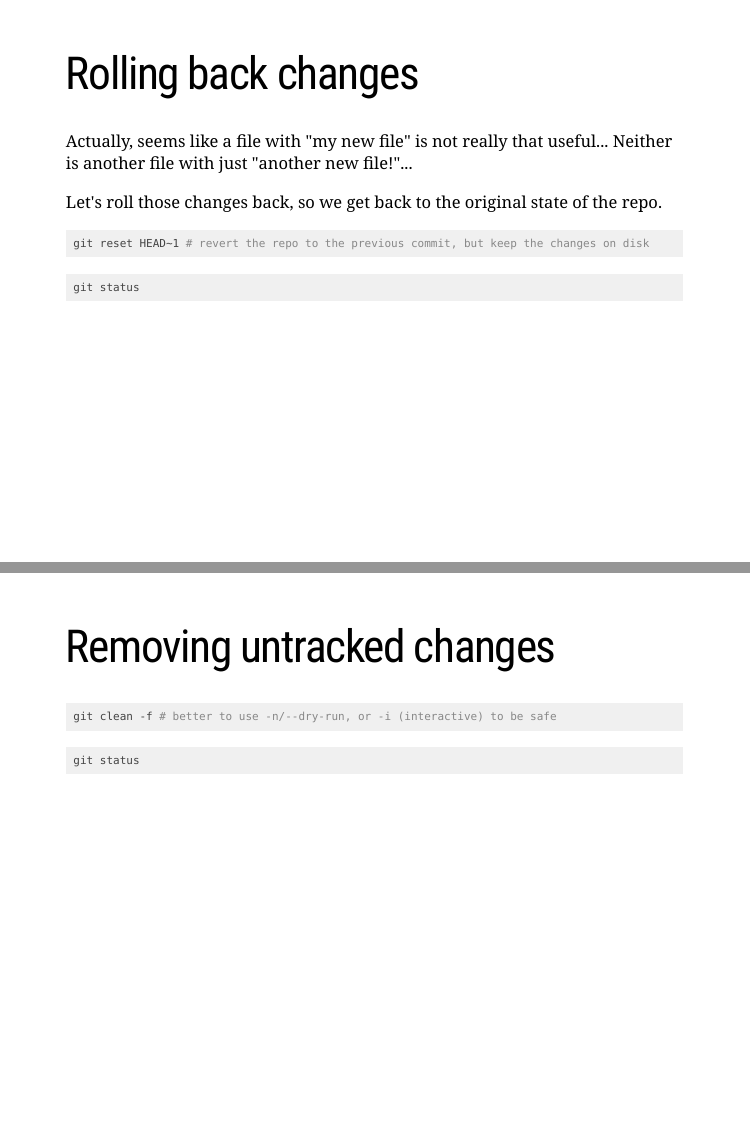
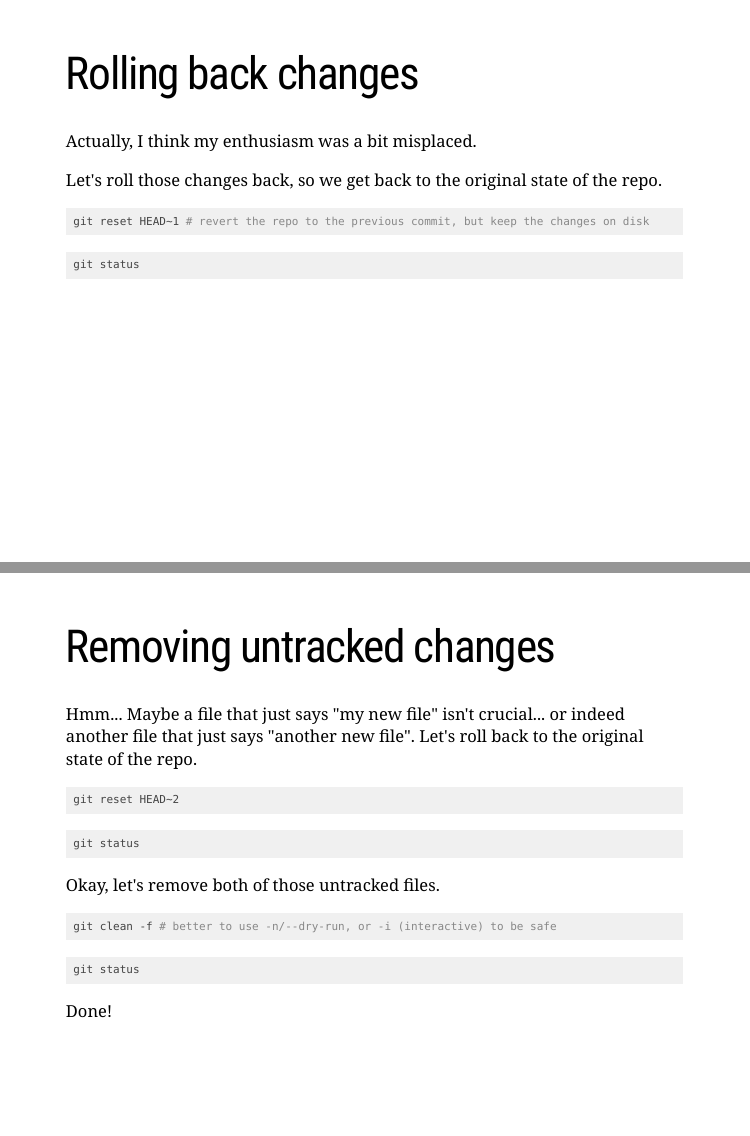
Before and after one commit to alanocallaghan/git-talk, an R Markdown document (git-intro.Rmd): pages 11 and 13 of 32 before the commit and pages 11 and 13 of 31 after it, joined at a grey line. Rendered offline with R 4.5, knitr and Pandoc, with nearby package versions; the code chunks are not run, so their results and figures are left out; the slides are laid out offline by our stand-in for remark.js, each with all of its steps uncovered, in fonts that may differ from those the slides ask for, and without slide numbers, shadows or browser add-ons.

Commit message:
Minor edit

````diff
--- a/git-intro.Rmd
+++ b/git-intro.Rmd
@@ -187,8 +187,7 @@ git commit -am "Make sure people know it's an exciting file"
 
 # Rolling back changes
 
-Actually, seems like a file with "my new file" is not really that useful...
-Neither is another file with just "another new file!"...
+Actually, I think my enthusiasm was a bit misplaced.
 
 Let's roll those changes back, so we get back to the original state of the repo.
 
@@ -218,6 +220,20 @@ git restore another-new-file.txt
 
 # Removing untracked changes
 
+Hmm... Maybe a file that just says "my new file" isn't crucial...
+or indeed another file that just says "another new file".
+Let's roll back to the original state of the repo.
+
+```{bash}
+git reset HEAD~2
+```
+```{bash}
+git status
+```
+
+--
+
+Okay, let's remove both of those untracked files.
 ```{bash}
 git clean -f # better to use -n/--dry-run, or -i (interactive) to be safe
 ```
@@ -225,3 +241,5 @@ git clean -f # better to use -n/--dry-run, or -i (interactive) to be safe
 ```{bash}
 git status
 ```
+
+Done!
````
Also changed, not shown: git-intro.Rmd (28 more changed lines).
